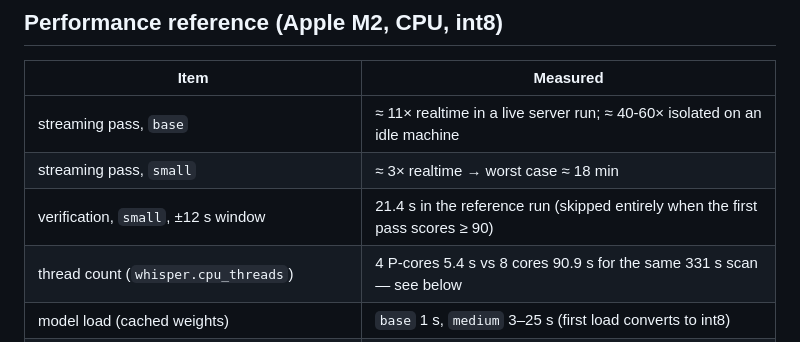
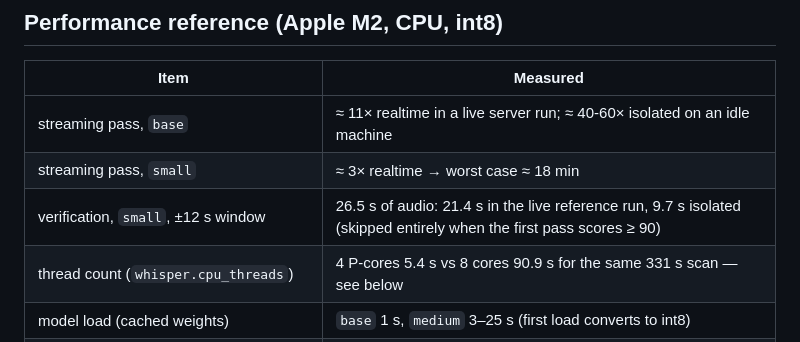
Before and after one commit to anjjcodes/quest1, a Markdown page: docs/07-operations-troubleshooting.md, the part around the change. Drawn GitHub-style.

```diff
--- a/docs/07-operations-troubleshooting.md
+++ b/docs/07-operations-troubleshooting.md
@@ -19,7 +19,7 @@ run) or set `DL_STORAGE__KEEP_INTERMEDIATE=false`.
 |---|---|
 | streaming pass, `base` | ≈ 11× realtime in a live server run; ≈ 40-60× isolated on an idle machine |
 | streaming pass, `small` | ≈ 3× realtime → worst case ≈ 18 min |
-| verification, `small`, ±12 s window | 21.4 s in the reference run (skipped entirely when the first pass scores ≥ 90) |
+| verification, `small`, ±12 s window | 26.5 s of audio: 21.4 s in the live reference run, 9.7 s isolated (skipped entirely when the first pass scores ≥ 90) |
 | thread count (`whisper.cpu_threads`) | 4 P-cores 5.4 s vs 8 cores 90.9 s for the same 331 s scan — see below |
 | model load (cached weights) | `base` 1 s, `medium` 3–25 s (first load converts to int8) |
 | first-time weight download | `base` 140 MB, `small` 460 MB, `medium` 1.5 GB |
```
Also changed, not shown: APPROACH.MD (+22 -13 lines), docs/09-decision-log.md (+1 -1 lines).
